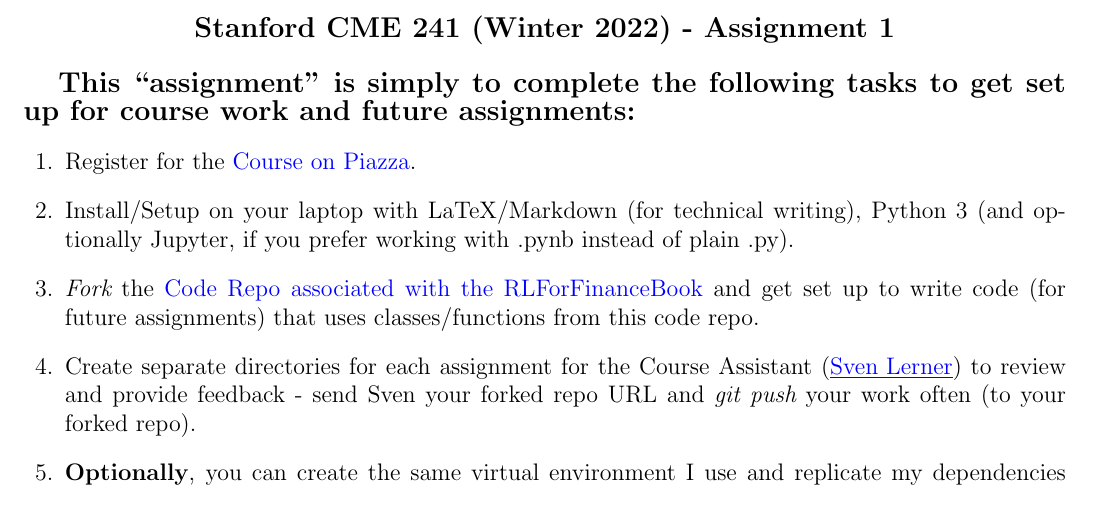
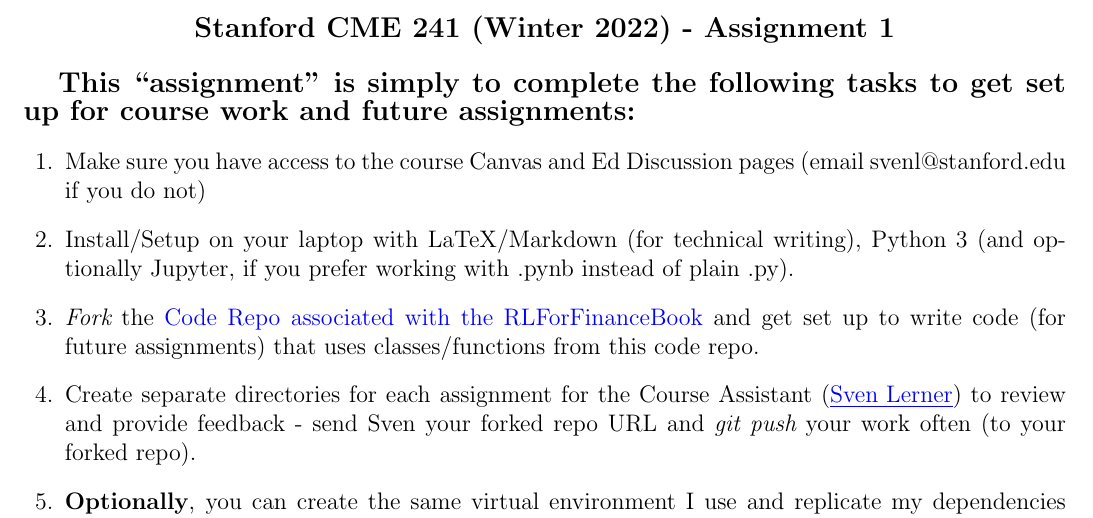
Before and after one commit to coverdrive/technical-documents, a LaTeX problem sheet (finance/cme241/assignments/Winter2022/assignment1.tex): part of the page, cut so that both start at the same text. Compiled offline with pdfLaTeX.

Commit message:
updated assignment 1: piazza -> Ed discusion

```diff
--- a/finance/cme241/assignments/Winter2022/assignment1.tex
+++ b/finance/cme241/assignments/Winter2022/assignment1.tex
@@ -23,7 +23,7 @@
 
 {\large{\bf This ``assignment'' is simply to complete the following tasks to get set up for course work and future assignments:}}
 \begin{questions}
-\question Register for the \href{https://piazza.com/stanford/winter2022/cme241/home}{Course on Piazza}.
+\question Make sure you have access to the course Canvas and Ed Discussion pages (email svenl@stanford.edu if you do not)
 \question Install/Setup on your laptop with LaTeX/Markdown (for technical writing), Python 3 (and optionally Jupyter, if you prefer working with .pynb instead of plain .py).
 \question {\em Fork} the \href{https://github.com/TikhonJelvis/RL-book}{Code Repo associated with the RLForFinanceBook} and get set up to write code (for future assignments) that uses classes/functions from this code repo.
 \question Create separate directories for each assignment for the Course Assistant (\href{mailto:svenl@stanford.edu}{\underline{\textcolor{blue}{Sven Lerner}}}) to review and provide feedback - send Sven your forked repo URL and {\em git push} your work often (to your forked repo).
```
Also changed, not shown: finance/cme241/assignments/Winter2022/assignment1.pdf.
